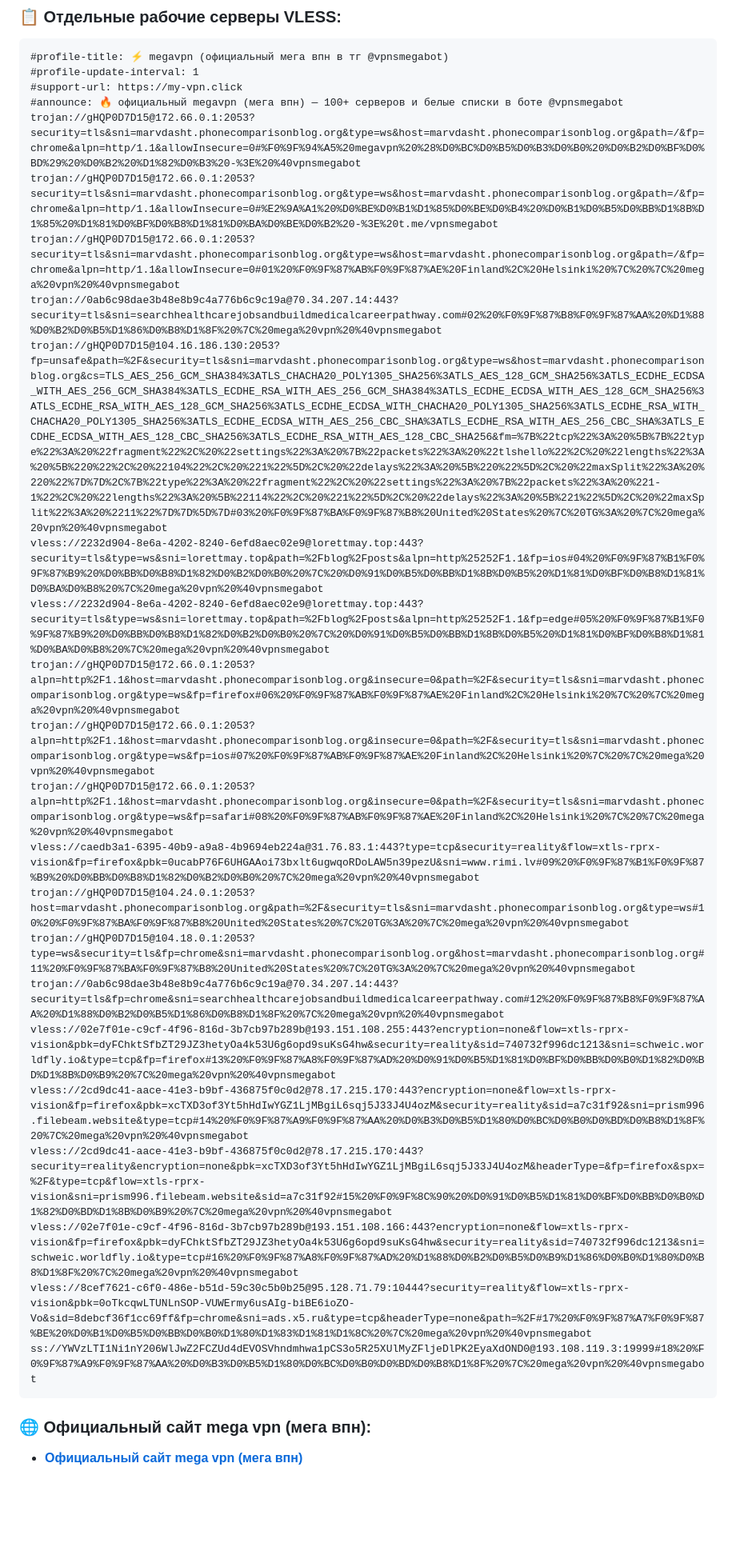
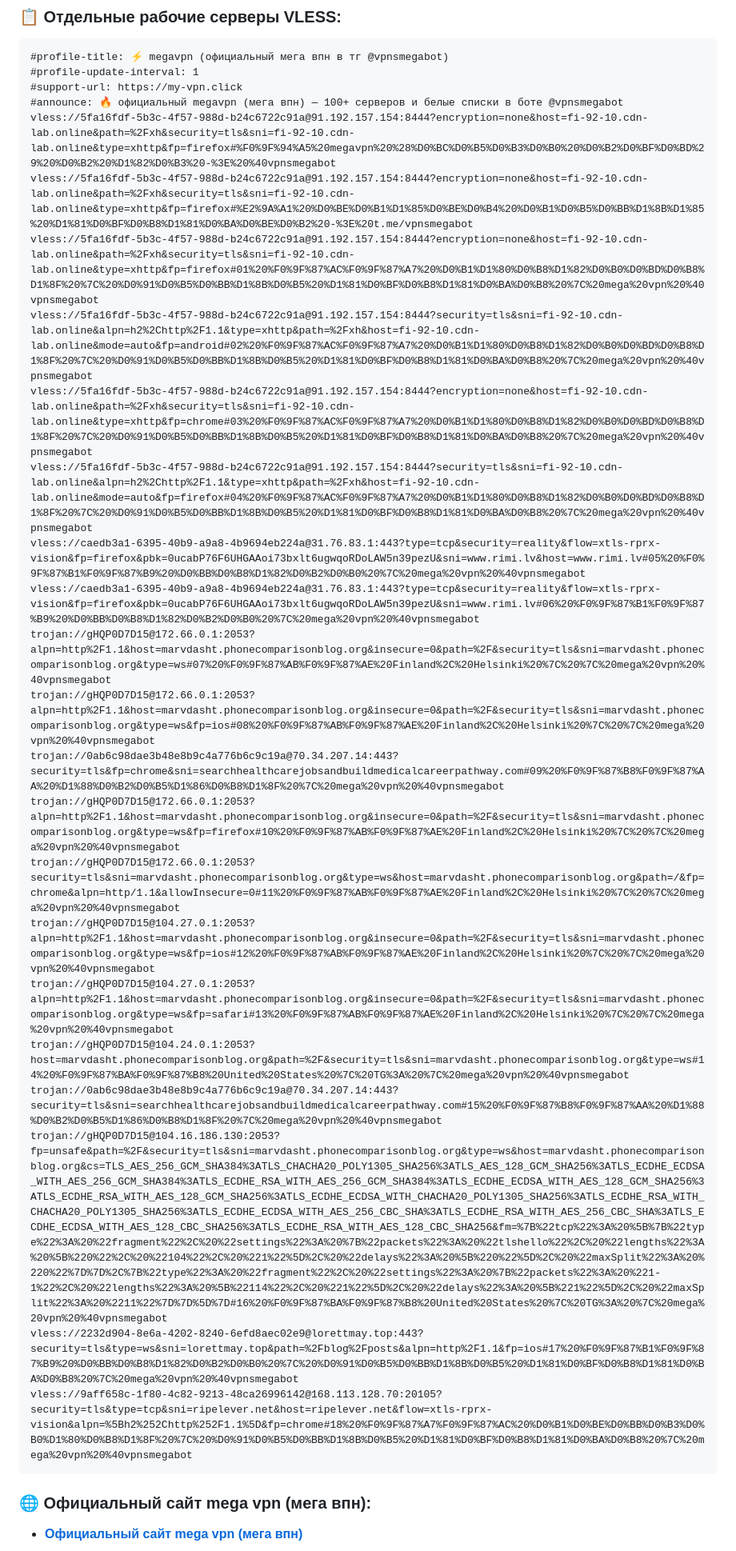
Before and after one commit to Andrejewild/megavpn-russia-official, a Markdown page: README.md, the part around one of its changes. Shown at 80% size. Drawn GitHub-style; blank space fills up the shorter version.

Commit message:
⚡ mega vpn official update (2026-11-06 21:26 MSK) via @vpnsmegabot

````diff
--- a/README.md
+++ b/README.md
@@ -20,26 +20,26 @@
 #profile-update-interval: 1
 #support-url: https://my-vpn.click
 #announce: 🔥 официальный megavpn (мега впн) — 100+ серверов и белые списки в боте @vpnsmegabot
-trojan://gHQP0D7D15@172.66.0.1:2053?security=tls&sni=marvdasht.phonecomparisonblog.org&type=ws&host=marvdasht.phonecomparisonblog.org&path=/&fp=chrome&alpn=http/1.1&allowInsecure=0#%F0%9F%94%A5%20megavpn%20%28%D0%BC%D0%B5%D0%B3%D0%B0%20%D0%B2%D0%BF%D0%BD%29%20%D0%B2%20%D1%82%D0%B3%20-%3E%20%40vpnsmegabot
-trojan://gHQP0D7D15@172.66.0.1:2053?security=tls&sni=marvdasht.phonecomparisonblog.org&type=ws&host=marvdasht.phonecomparisonblog.org&path=/&fp=chrome&alpn=http/1.1&allowInsecure=0#%E2%9A%A1%20%D0%BE%D0%B1%D1%85%D0%BE%D0%B4%20%D0%B1%D0%B5%D0%BB%D1%8B%D1%85%20%D1%81%D0%BF%D0%B8%D1%81%D0%BA%D0%BE%D0%B2%20-%3E%20t.me/vpnsmegabot
-trojan://gHQP0D7D15@172.66.0.1:2053?security=tls&sni=marvdasht.phonecomparisonblog.org&type=ws&host=marvdasht.phonecomparisonblog.org&path=/&fp=chrome&alpn=http/1.1&allowInsecure=0#01%20%F0%9F%87%AB%F0%9F%87%AE%20Finland%2C%20Helsinki%20%7C%20%7C%20mega%20vpn%20%40vpnsmegabot
-trojan://0ab6c98dae3b48e8b9c4a776b6c9c19a@70.34.207.14:443?security=tls&sni=searchhealthcarejobsandbuildmedicalcareerpathway.com#02%20%F0%9F%87%B8%F0%9F%87%AA%20%D1%88%D0%B2%D0%B5%D1%86%D0%B8%D1%8F%20%7C%20mega%20vpn%20%40vpnsmegabot
-trojan://gHQP0D7D15@104.16.186.130:2053?fp=unsafe&path=%2F&security=tls&sni=marvdasht.phonecomparisonblog.org&type=ws&host=marvdasht.phonecomparisonblog.org&cs=TLS_AES_256_GCM_SHA384%3ATLS_CHACHA20_POLY1305_SHA256%3ATLS_AES_128_GCM_SHA256%3ATLS_ECDHE_ECDSA_WITH_AES_256_GCM_SHA384%3ATLS_ECDHE_RSA_WITH_AES_256_GCM_SHA384%3ATLS_ECDHE_ECDSA_WITH_AES_128_GCM_SHA256%3ATLS_ECDHE_RSA_WITH_AES_128_GCM_SHA256%3ATLS_ECDHE_ECDSA_WITH_CHACHA20_POLY1305_SHA256%3ATLS_ECDHE_RSA_WITH_CHACHA20_POLY1305_SHA256%3ATLS_ECDHE_ECDSA_WITH_AES_256_CBC_SHA%3ATLS_ECDHE_RSA_WITH_AES_256_CBC_SHA%3ATLS_ECDHE_ECDSA_WITH_AES_128_CBC_SHA256%3ATLS_ECDHE_RSA_WITH_AES_128_CBC_SHA256&fm=%7B%22tcp%22%3A%20%5B%7B%22type%22%3A%20%22fragment%22%2C%20%22settings%22%3A%20%7B%22packets%22%3A%20%22tlshello%22%2C%20%22lengths%22%3A%20%5B%220%22%2C%20%22104%22%2C%20%221%22%5D%2C%20%22delays%22%3A%20%5B%220%22%5D%2C%20%22maxSplit%22%3A%20%220%22%7D%7D%2C%7B%22type%22%3A%20%22fragment%22%2C%20%22settings%22%3A%20%7B%22packets%22%3A%20%221-1%22%2C%20%22lengths%22%3A%20%5B%22114%22%2C%20%221%22%5D%2C%20%22delays%22%3A%20%5B%221%22%5D%2C%20%22maxSplit%22%3A%20%2211%22%7D%7D%5D%7D#03%20%F0%9F%87%BA%F0%9F%87%B8%20United%20States%20%7C%20TG%3A%20%7C%20mega%20vpn%20%40vpnsmegabot
-vless://2232d904-8e6a-4202-8240-6efd8aec02e9@lorettmay.top:443?security=tls&type=ws&sni=lorettmay.top&path=%2Fblog%2Fposts&alpn=http%25252F1.1&fp=ios#04%20%F0%9F%87%B1%F0%9F%87%B9%20%D0%BB%D0%B8%D1%82%D0%B2%D0%B0%20%7C%20%D0%91%D0%B5%D0%BB%D1%8B%D0%B5%20%D1%81%D0%BF%D0%B8%D1%81%D0%BA%D0%B8%20%7C%20mega%20vpn%20%40vpnsmegabot
-vless://2232d904-8e6a-4202-8240-6efd8aec02e9@lorettmay.top:443?security=tls&type=ws&sni=lorettmay.top&path=%2Fblog%2Fposts&alpn=http%25252F1.1&fp=edge#05%20%F0%9F%87%B1%F0%9F%87%B9%20%D0%BB%D0%B8%D1%82%D0%B2%D0%B0%20%7C%20%D0%91%D0%B5%D0%BB%D1%8B%D0%B5%20%D1%81%D0%BF%D0%B8%D1%81%D0%BA%D0%B8%20%7C%20mega%20vpn%20%40vpnsmegabot
-trojan://gHQP0D7D15@172.66.0.1:2053?alpn=http%2F1.1&host=marvdasht.phonecomparisonblog.org&insecure=0&path=%2F&security=tls&sni=marvdasht.phonecomparisonblog.org&type=ws&fp=firefox#06%20%F0%9F%87%AB%F0%9F%87%AE%20Finland%2C%20Helsinki%20%7C%20%7C%20mega%20vpn%20%40vpnsmegabot
-trojan://gHQP0D7D15@172.66.0.1:2053?alpn=http%2F1.1&host=marvdasht.phonecomparisonblog.org&insecure=0&path=%2F&security=tls&sni=marvdasht.phonecomparisonblog.org&type=ws&fp=ios#07%20%F0%9F%87%AB%F0%9F%87%AE%20Finland%2C%20Helsinki%20%7C%20%7C%20mega%20vpn%20%40vpnsmegabot
-trojan://gHQP0D7D15@172.66.0.1:2053?alpn=http%2F1.1&host=marvdasht.phonecomparisonblog.org&insecure=0&path=%2F&security=tls&sni=marvdasht.phonecomparisonblog.org&type=ws&fp=safari#08%20%F0%9F%87%AB%F0%9F%87%AE%20Finland%2C%20Helsinki%20%7C%20%7C%20mega%20vpn%20%40vpnsmegabot
-vless://caedb3a1-6395-40b9-a9a8-4b9694eb224a@31.76.83.1:443?type=tcp&security=reality&flow=xtls-rprx-vision&fp=firefox&pbk=0ucabP76F6UHGAAoi73bxlt6ugwqoRDoLAW5n39pezU&sni=www.rimi.lv#09%20%F0%9F%87%B1%F0%9F%87%B9%20%D0%BB%D0%B8%D1%82%D0%B2%D0%B0%20%7C%20mega%20vpn%20%40vpnsmegabot
-trojan://gHQP0D7D15@104.24.0.1:2053?host=marvdasht.phonecomparisonblog.org&path=%2F&security=tls&sni=marvdasht.phonecomparisonblog.org&type=ws#10%20%F0%9F%87%BA%F0%9F%87%B8%20United%20States%20%7C%20TG%3A%20%7C%20mega%20vpn%20%40vpnsmegabot
-trojan://gHQP0D7D15@104.18.0.1:2053?type=ws&security=tls&fp=chrome&sni=marvdasht.phonecomparisonblog.org&host=marvdasht.phonecomparisonblog.org#11%20%F0%9F%87%BA%F0%9F%87%B8%20United%20States%20%7C%20TG%3A%20%7C%20mega%20vpn%20%40vpnsmegabot
-trojan://0ab6c98dae3b48e8b9c4a776b6c9c19a@70.34.207.14:443?security=tls&fp=chrome&sni=searchhealthcarejobsandbuildmedicalcareerpathway.com#12%20%F0%9F%87%B8%F0%9F%87%AA%20%D1%88%D0%B2%D0%B5%D1%86%D0%B8%D1%8F%20%7C%20mega%20vpn%20%40vpnsmegabot
-vless://02e7f01e-c9cf-4f96-816d-3b7cb97b289b@193.151.108.255:443?encryption=none&flow=xtls-rprx-vision&pbk=dyFChktSfbZT29JZ3hetyOa4k53U6g6opd9suKsG4hw&security=reality&sid=740732f996dc1213&sni=schweic.worldfly.io&type=tcp&fp=firefox#13%20%F0%9F%87%A8%F0%9F%87%AD%20%D0%91%D0%B5%D1%81%D0%BF%D0%BB%D0%B0%D1%82%D0%BD%D1%8B%D0%B9%20%7C%20mega%20vpn%20%40vpnsmegabot
-vless://2cd9dc41-aace-41e3-b9bf-436875f0c0d2@78.17.215.170:443?encryption=none&flow=xtls-rprx-vision&fp=firefox&pbk=xcTXD3of3Yt5hHdIwYGZ1LjMBgiL6sqj5J33J4U4ozM&security=reality&sid=a7c31f92&sni=prism996.filebeam.website&type=tcp#14%20%F0%9F%87%A9%F0%9F%87%AA%20%D0%B3%D0%B5%D1%80%D0%BC%D0%B0%D0%BD%D0%B8%D1%8F%20%7C%20mega%20vpn%20%40vpnsmegabot
-vless://2cd9dc41-aace-41e3-b9bf-436875f0c0d2@78.17.215.170:443?security=reality&encryption=none&pbk=xcTXD3of3Yt5hHdIwYGZ1LjMBgiL6sqj5J33J4U4ozM&headerType=&fp=firefox&spx=%2F&type=tcp&flow=xtls-rprx-vision&sni=prism996.filebeam.website&sid=a7c31f92#15%20%F0%9F%8C%90%20%D0%91%D0%B5%D1%81%D0%BF%D0%BB%D0%B0%D1%82%D0%BD%D1%8B%D0%B9%20%7C%20mega%20vpn%20%40vpnsmegabot
-vless://02e7f01e-c9cf-4f96-816d-3b7cb97b289b@193.151.108.166:443?encryption=none&flow=xtls-rprx-vision&fp=firefox&pbk=dyFChktSfbZT29JZ3hetyOa4k53U6g6opd9suKsG4hw&security=reality&sid=740732f996dc1213&sni=schweic.worldfly.io&type=tcp#16%20%F0%9F%87%A8%F0%9F%87%AD%20%D1%88%D0%B2%D0%B5%D0%B9%D1%86%D0%B0%D1%80%D0%B8%D1%8F%20%7C%20mega%20vpn%20%40vpnsmegabot
-vless://8cef7621-c6f0-486e-b51d-59c30c5b0b25@95.128.71.79:10444?security=reality&flow=xtls-rprx-vision&pbk=0oTkcqwLTUNLnSOP-VUWErmy6usAIg-biBE6ioZO-Vo&sid=8debcf36f1cc69ff&fp=chrome&sni=ads.x5.ru&type=tcp&headerType=none&path=%2F#17%20%F0%9F%87%A7%F0%9F%87%BE%20%D0%B1%D0%B5%D0%BB%D0%B0%D1%80%D1%83%D1%81%D1%8C%20%7C%20mega%20vpn%20%40vpnsmegabot
-ss://YWVzLTI1Ni1nY206WlJwZ2FCZUd4dEVOSVhndmhwa1pCS3o5R25XUlMyZFljeDlPK2EyaXdOND0@193.108.119.3:19999#18%20%F0%9F%87%A9%F0%9F%87%AA%20%D0%B3%D0%B5%D1%80%D0%BC%D0%B0%D0%BD%D0%B8%D1%8F%20%7C%20mega%20vpn%20%40vpnsmegabot
+vless://5fa16fdf-5b3c-4f57-988d-b24c6722c91a@91.192.157.154:8444?encryption=none&host=fi-92-10.cdn-lab.online&path=%2Fxh&security=tls&sni=fi-92-10.cdn-lab.online&type=xhttp&fp=firefox#%F0%9F%94%A5%20megavpn%20%28%D0%BC%D0%B5%D0%B3%D0%B0%20%D0%B2%D0%BF%D0%BD%29%20%D0%B2%20%D1%82%D0%B3%20-%3E%20%40vpnsmegabot
+vless://5fa16fdf-5b3c-4f57-988d-b24c6722c91a@91.192.157.154:8444?encryption=none&host=fi-92-10.cdn-lab.online&path=%2Fxh&security=tls&sni=fi-92-10.cdn-lab.online&type=xhttp&fp=firefox#%E2%9A%A1%20%D0%BE%D0%B1%D1%85%D0%BE%D0%B4%20%D0%B1%D0%B5%D0%BB%D1%8B%D1%85%20%D1%81%D0%BF%D0%B8%D1%81%D0%BA%D0%BE%D0%B2%20-%3E%20t.me/vpnsmegabot
+vless://5fa16fdf-5b3c-4f57-988d-b24c6722c91a@91.192.157.154:8444?encryption=none&host=fi-92-10.cdn-lab.online&path=%2Fxh&security=tls&sni=fi-92-10.cdn-lab.online&type=xhttp&fp=firefox#01%20%F0%9F%87%AC%F0%9F%87%A7%20%D0%B1%D1%80%D0%B8%D1%82%D0%B0%D0%BD%D0%B8%D1%8F%20%7C%20%D0%91%D0%B5%D0%BB%D1%8B%D0%B5%20%D1%81%D0%BF%D0%B8%D1%81%D0%BA%D0%B8%20%7C%20mega%20vpn%20%40vpnsmegabot
+vless://5fa16fdf-5b3c-4f57-988d-b24c6722c91a@91.192.157.154:8444?security=tls&sni=fi-92-10.cdn-lab.online&alpn=h2%2Chttp%2F1.1&type=xhttp&path=%2Fxh&host=fi-92-10.cdn-lab.online&mode=auto&fp=android#02%20%F0%9F%87%AC%F0%9F%87%A7%20%D0%B1%D1%80%D0%B8%D1%82%D0%B0%D0%BD%D0%B8%D1%8F%20%7C%20%D0%91%D0%B5%D0%BB%D1%8B%D0%B5%20%D1%81%D0%BF%D0%B8%D1%81%D0%BA%D0%B8%20%7C%20mega%20vpn%20%40vpnsmegabot
+vless://5fa16fdf-5b3c-4f57-988d-b24c6722c91a@91.192.157.154:8444?encryption=none&host=fi-92-10.cdn-lab.online&path=%2Fxh&security=tls&sni=fi-92-10.cdn-lab.online&type=xhttp&fp=chrome#03%20%F0%9F%87%AC%F0%9F%87%A7%20%D0%B1%D1%80%D0%B8%D1%82%D0%B0%D0%BD%D0%B8%D1%8F%20%7C%20%D0%91%D0%B5%D0%BB%D1%8B%D0%B5%20%D1%81%D0%BF%D0%B8%D1%81%D0%BA%D0%B8%20%7C%20mega%20vpn%20%40vpnsmegabot
+vless://5fa16fdf-5b3c-4f57-988d-b24c6722c91a@91.192.157.154:8444?security=tls&sni=fi-92-10.cdn-lab.online&alpn=h2%2Chttp%2F1.1&type=xhttp&path=%2Fxh&host=fi-92-10.cdn-lab.online&mode=auto&fp=firefox#04%20%F0%9F%87%AC%F0%9F%87%A7%20%D0%B1%D1%80%D0%B8%D1%82%D0%B0%D0%BD%D0%B8%D1%8F%20%7C%20%D0%91%D0%B5%D0%BB%D1%8B%D0%B5%20%D1%81%D0%BF%D0%B8%D1%81%D0%BA%D0%B8%20%7C%20mega%20vpn%20%40vpnsmegabot
+vless://caedb3a1-6395-40b9-a9a8-4b9694eb224a@31.76.83.1:443?type=tcp&security=reality&flow=xtls-rprx-vision&fp=firefox&pbk=0ucabP76F6UHGAAoi73bxlt6ugwqoRDoLAW5n39pezU&sni=www.rimi.lv&host=www.rimi.lv#05%20%F0%9F%87%B1%F0%9F%87%B9%20%D0%BB%D0%B8%D1%82%D0%B2%D0%B0%20%7C%20mega%20vpn%20%40vpnsmegabot
+vless://caedb3a1-6395-40b9-a9a8-4b9694eb224a@31.76.83.1:443?type=tcp&security=reality&flow=xtls-rprx-vision&fp=firefox&pbk=0ucabP76F6UHGAAoi73bxlt6ugwqoRDoLAW5n39pezU&sni=www.rimi.lv#06%20%F0%9F%87%B1%F0%9F%87%B9%20%D0%BB%D0%B8%D1%82%D0%B2%D0%B0%20%7C%20mega%20vpn%20%40vpnsmegabot
+trojan://gHQP0D7D15@172.66.0.1:2053?alpn=http%2F1.1&host=marvdasht.phonecomparisonblog.org&insecure=0&path=%2F&security=tls&sni=marvdasht.phonecomparisonblog.org&type=ws#07%20%F0%9F%87%AB%F0%9F%87%AE%20Finland%2C%20Helsinki%20%7C%20%7C%20mega%20vpn%20%40vpnsmegabot
+trojan://gHQP0D7D15@172.66.0.1:2053?alpn=http%2F1.1&host=marvdasht.phonecomparisonblog.org&insecure=0&path=%2F&security=tls&sni=marvdasht.phonecomparisonblog.org&type=ws&fp=ios#08%20%F0%9F%87%AB%F0%9F%87%AE%20Finland%2C%20Helsinki%20%7C%20%7C%20mega%20vpn%20%40vpnsmegabot
+trojan://0ab6c98dae3b48e8b9c4a776b6c9c19a@70.34.207.14:443?security=tls&fp=chrome&sni=searchhealthcarejobsandbuildmedicalcareerpathway.com#09%20%F0%9F%87%B8%F0%9F%87%AA%20%D1%88%D0%B2%D0%B5%D1%86%D0%B8%D1%8F%20%7C%20mega%20vpn%20%40vpnsmegabot
+trojan://gHQP0D7D15@172.66.0.1:2053?alpn=http%2F1.1&host=marvdasht.phonecomparisonblog.org&insecure=0&path=%2F&security=tls&sni=marvdasht.phonecomparisonblog.org&type=ws&fp=firefox#10%20%F0%9F%87%AB%F0%9F%87%AE%20Finland%2C%20Helsinki%20%7C%20%7C%20mega%20vpn%20%40vpnsmegabot
+trojan://gHQP0D7D15@172.66.0.1:2053?security=tls&sni=marvdasht.phonecomparisonblog.org&type=ws&host=marvdasht.phonecomparisonblog.org&path=/&fp=chrome&alpn=http/1.1&allowInsecure=0#11%20%F0%9F%87%AB%F0%9F%87%AE%20Finland%2C%20Helsinki%20%7C%20%7C%20mega%20vpn%20%40vpnsmegabot
+trojan://gHQP0D7D15@104.27.0.1:2053?alpn=http%2F1.1&host=marvdasht.phonecomparisonblog.org&insecure=0&path=%2F&security=tls&sni=marvdasht.phonecomparisonblog.org&type=ws&fp=ios#12%20%F0%9F%87%AB%F0%9F%87%AE%20Finland%2C%20Helsinki%20%7C%20%7C%20mega%20vpn%20%40vpnsmegabot
+trojan://gHQP0D7D15@104.27.0.1:2053?alpn=http%2F1.1&host=marvdasht.phonecomparisonblog.org&insecure=0&path=%2F&security=tls&sni=marvdasht.phonecomparisonblog.org&type=ws&fp=safari#13%20%F0%9F%87%AB%F0%9F%87%AE%20Finland%2C%20Helsinki%20%7C%20%7C%20mega%20vpn%20%40vpnsmegabot
+trojan://gHQP0D7D15@104.24.0.1:2053?host=marvdasht.phonecomparisonblog.org&path=%2F&security=tls&sni=marvdasht.phonecomparisonblog.org&type=ws#14%20%F0%9F%87%BA%F0%9F%87%B8%20United%20States%20%7C%20TG%3A%20%7C%20mega%20vpn%20%40vpnsmegabot
+trojan://0ab6c98dae3b48e8b9c4a776b6c9c19a@70.34.207.14:443?security=tls&sni=searchhealthcarejobsandbuildmedicalcareerpathway.com#15%20%F0%9F%87%B8%F0%9F%87%AA%20%D1%88%D0%B2%D0%B5%D1%86%D0%B8%D1%8F%20%7C%20mega%20vpn%20%40vpnsmegabot
+trojan://gHQP0D7D15@104.16.186.130:2053?fp=unsafe&path=%2F&security=tls&sni=marvdasht.phonecomparisonblog.org&type=ws&host=marvdasht.phonecomparisonblog.org&cs=TLS_AES_256_GCM_SHA384%3ATLS_CHACHA20_POLY1305_SHA256%3ATLS_AES_128_GCM_SHA256%3ATLS_ECDHE_ECDSA_WITH_AES_256_GCM_SHA384%3ATLS_ECDHE_RSA_WITH_AES_256_GCM_SHA384%3ATLS_ECDHE_ECDSA_WITH_AES_128_GCM_SHA256%3ATLS_ECDHE_RSA_WITH_AES_128_GCM_SHA256%3ATLS_ECDHE_ECDSA_WITH_CHACHA20_POLY1305_SHA256%3ATLS_ECDHE_RSA_WITH_CHACHA20_POLY1305_SHA256%3ATLS_ECDHE_ECDSA_WITH_AES_256_CBC_SHA%3ATLS_ECDHE_RSA_WITH_AES_256_CBC_SHA%3ATLS_ECDHE_ECDSA_WITH_AES_128_CBC_SHA256%3ATLS_ECDHE_RSA_WITH_AES_128_CBC_SHA256&fm=%7B%22tcp%22%3A%20%5B%7B%22type%22%3A%20%22fragment%22%2C%20%22settings%22%3A%20%7B%22packets%22%3A%20%22tlshello%22%2C%20%22lengths%22%3A%20%5B%220%22%2C%20%22104%22%2C%20%221%22%5D%2C%20%22delays%22%3A%20%5B%220%22%5D%2C%20%22maxSplit%22%3A%20%220%22%7D%7D%2C%7B%22type%22%3A%20%22fragment%22%2C%20%22settings%22%3A%20%7B%22packets%22%3A%20%221-1%22%2C%20%22lengths%22%3A%20%5B%22114%22%2C%20%221%22%5D%2C%20%22delays%22%3A%20%5B%221%22%5D%2C%20%22maxSplit%22%3A%20%2211%22%7D%7D%5D%7D#16%20%F0%9F%87%BA%F0%9F%87%B8%20United%20States%20%7C%20TG%3A%20%7C%20mega%20vpn%20%40vpnsmegabot
+vless://2232d904-8e6a-4202-8240-6efd8aec02e9@lorettmay.top:443?security=tls&type=ws&sni=lorettmay.top&path=%2Fblog%2Fposts&alpn=http%2F1.1&fp=ios#17%20%F0%9F%87%B1%F0%9F%87%B9%20%D0%BB%D0%B8%D1%82%D0%B2%D0%B0%20%7C%20%D0%91%D0%B5%D0%BB%D1%8B%D0%B5%20%D1%81%D0%BF%D0%B8%D1%81%D0%BA%D0%B8%20%7C%20mega%20vpn%20%40vpnsmegabot
+vless://9aff658c-1f80-4c82-9213-48ca26996142@168.113.128.70:20105?security=tls&type=tcp&sni=ripelever.net&host=ripelever.net&flow=xtls-rprx-vision&alpn=%5Bh2%252Chttp%252F1.1%5D&fp=chrome#18%20%F0%9F%87%A7%F0%9F%87%AC%20%D0%B1%D0%BE%D0%BB%D0%B3%D0%B0%D1%80%D0%B8%D1%8F%20%7C%20%D0%91%D0%B5%D0%BB%D1%8B%D0%B5%20%D1%81%D0%BF%D0%B8%D1%81%D0%BA%D0%B8%20%7C%20mega%20vpn%20%40vpnsmegabot
 ```
 
 ### 🌐 Официальный сайт mega vpn (мега впн):
````
Also changed, not shown: other parts of README.md (+1 -1 lines).
